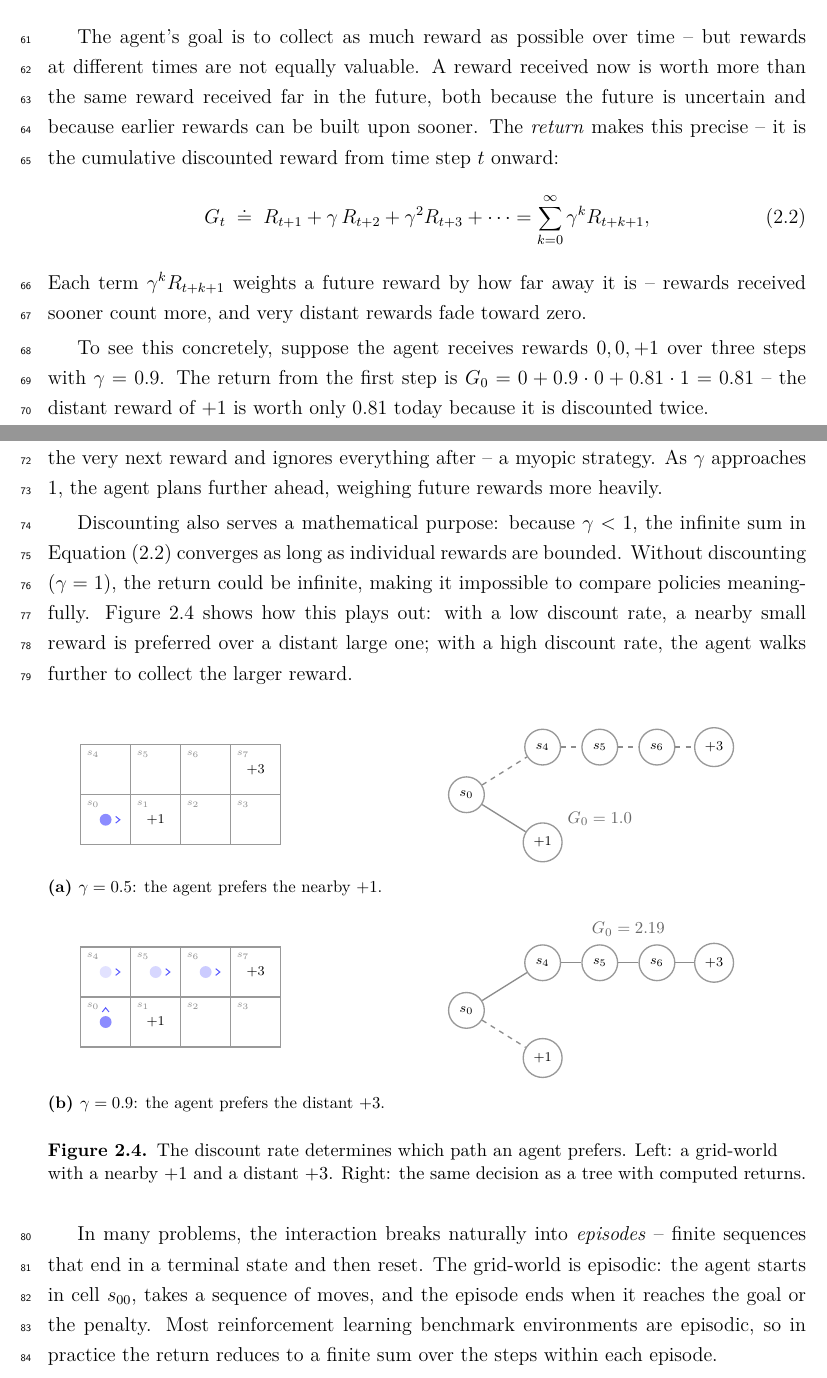
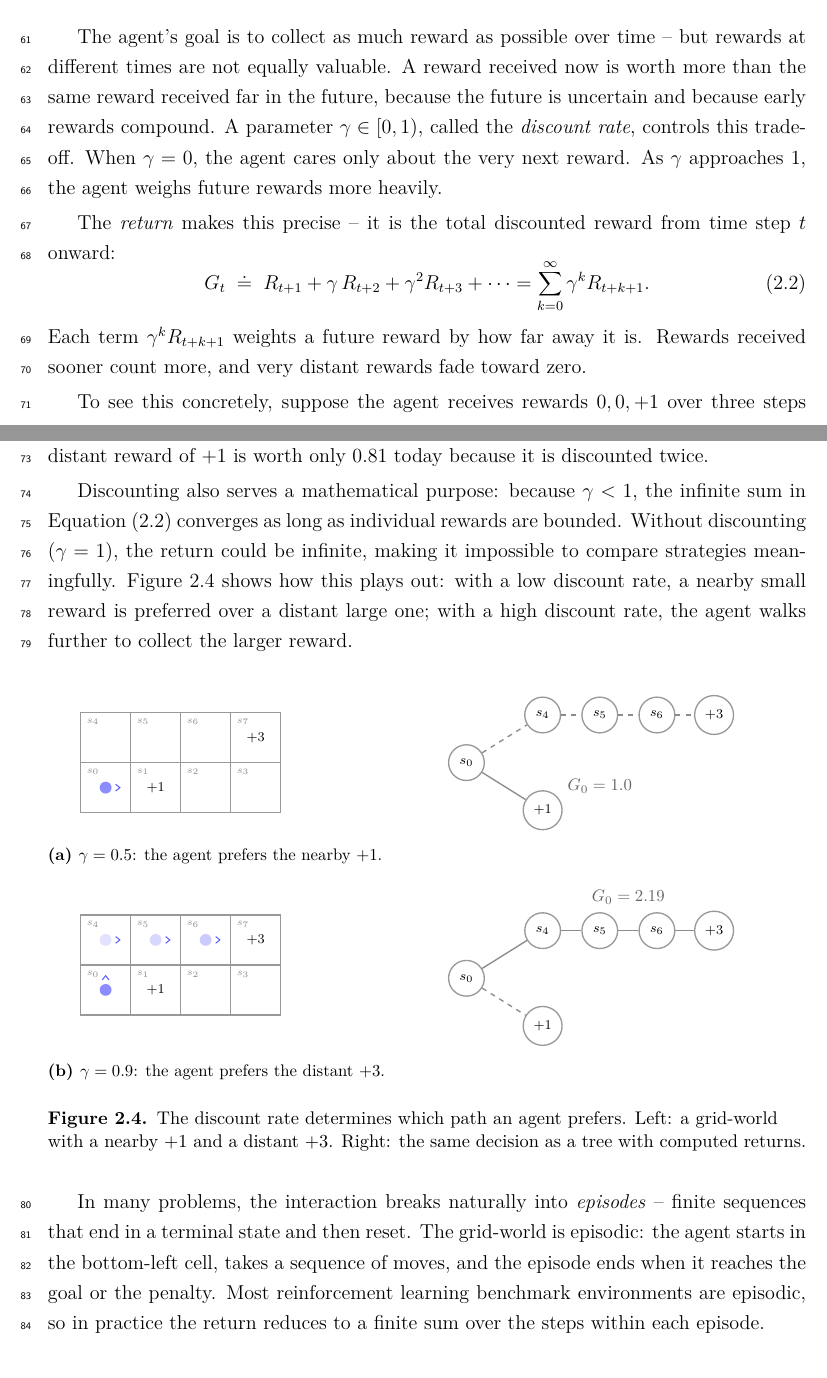
Before and after one commit to toribiodiego/thesis, a LaTeX thesis (writing/main.tex, which reads writing/chapters/background.tex): two parts of pages 4 and 5 of 70, joined at a grey line, cut so that both start at the same text. Compiled offline with pdfLaTeX.

Commit message:
style: revise return/discounting paragraphs in 2.1.1
Introduce gamma before the return equation so the reader knows
what the symbol means before seeing it in the formula. Tighten
the motivation for discounting. Replace s_00 with "bottom-left
cell" since state labels were removed from the figure. Use
"strategies" instead of "policies" (not yet defined).

```diff
--- a/writing/chapters/background.tex
+++ b/writing/chapters/background.tex
@@ -110,19 +110,25 @@ corresponding to $a$, $s'$, and $r$.
 The agent's goal is to collect as much reward as possible over
 time -- but rewards at different times are not equally valuable.
 A reward received now is worth more than the same reward received
-far in the future, both because the future is uncertain and because
-earlier rewards can be built upon sooner. The \emph{return} makes
-this precise -- it is the cumulative discounted reward from time
-step $t$ onward:
+far in the future, because the future is uncertain and because
+early rewards compound. A parameter $\gamma \in [0, 1)$, called
+the \emph{discount rate}, controls this trade-off. When
+$\gamma = 0$, the agent cares only about the very next reward.
+As $\gamma$ approaches~$1$, the agent weighs future rewards more
+heavily.
+
+\smallskip
+The \emph{return} makes this precise -- it is the total discounted
+reward from time step~$t$ onward:
 %
 \begin{equation}
 \label{eq:return}
 G_t \;\doteq\; R_{t+1} + \gamma\, R_{t+2} + \gamma^2 R_{t+3} + \cdots
-  = \sum_{k=0}^{\infty} \gamma^k R_{t+k+1},
+  = \sum_{k=0}^{\infty} \gamma^k R_{t+k+1}.
 \end{equation}
 %
 Each term $\gamma^k R_{t+k+1}$ weights a future reward by how
-far away it is -- rewards received sooner count more, and very
+far away it is. Rewards received sooner count more, and very
 distant rewards fade toward zero.
 
 \smallskip
@@ -133,19 +139,12 @@ from the first step is $G_0 = 0 + 0.9 \cdot 0 + 0.81 \cdot 1
 today because it is discounted twice.
 
 \smallskip
-The parameter $\gamma \in [0, 1)$ is the \emph{discount rate}. When
-$\gamma = 0$, the agent cares only about the very next reward and
-ignores everything after -- a myopic strategy. As $\gamma$
-approaches 1, the agent plans further ahead, weighing future
-rewards more heavily.
-
-\smallskip
 Discounting also serves a mathematical purpose: because
 $\gamma < 1$, the infinite sum in \cref{eq:return} converges as
 long as individual rewards are bounded. Without discounting
 ($\gamma = 1$), the return could be infinite, making it impossible
-to compare policies meaningfully.
-\cref{fig:discounting} shows how this plays out: with a low
+to compare strategies meaningfully.
+\Cref{fig:discounting} shows how this plays out: with a low
 discount rate, a nearby small reward is preferred over a distant
 large one; with a high discount rate, the agent walks further to
 collect the larger reward.
@@ -156,7 +155,7 @@ collect the larger reward.
 In many problems, the interaction breaks naturally into
 \emph{episodes} -- finite sequences that end in a terminal state
 and then reset. The grid-world is episodic: the agent starts in
-cell $s_{00}$, takes a sequence of moves, and the episode ends
+the bottom-left cell, takes a sequence of moves, and the episode ends
 when it reaches the goal or the penalty. Most reinforcement
 learning benchmark environments are episodic, so in practice the
 return reduces to a finite sum over the steps within each episode.
```
